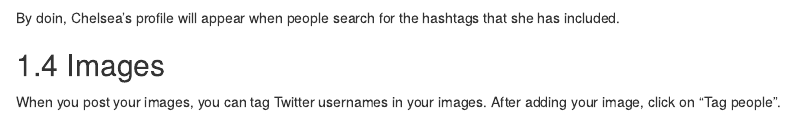
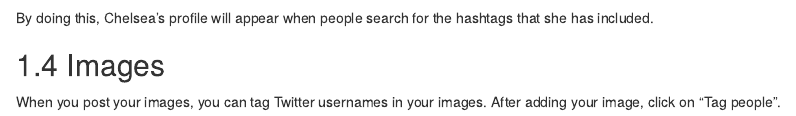
Before and after one commit to dsquintana/t4scientists, an R Markdown document (03-intermediate.Rmd): the page in a window 1100 px wide, from 1910 px down. Rendered offline with R 4.5, knitr and Pandoc, with nearby package versions; drawn as R Markdown's standard HTML page in place of the format the file asks for; common packages that the code uses without loading them are loaded.

Commit message:
Fixed typo

````diff
--- a/03-intermediate.Rmd
+++ b/03-intermediate.Rmd
@@ -42,7 +42,7 @@ knitr::include_graphics('images/hashtagprofile.png')
 ```
 
 
-By doin, Chelsea's profile will appear when people search for the hashtags that she has included.
+By doing this, Chelsea's profile will appear when people search for the hashtags that she has included.
 
 ## Images
 
````
